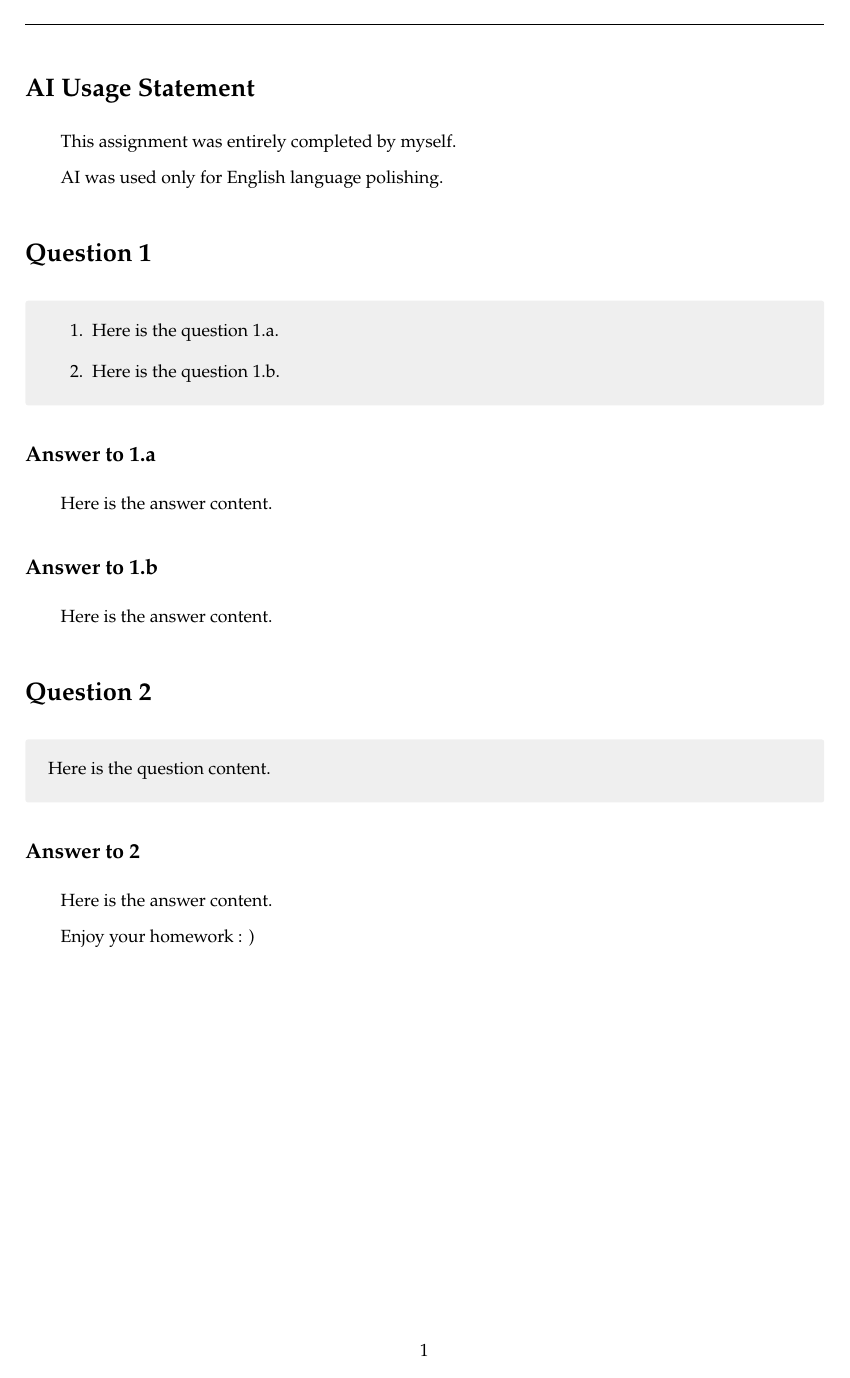
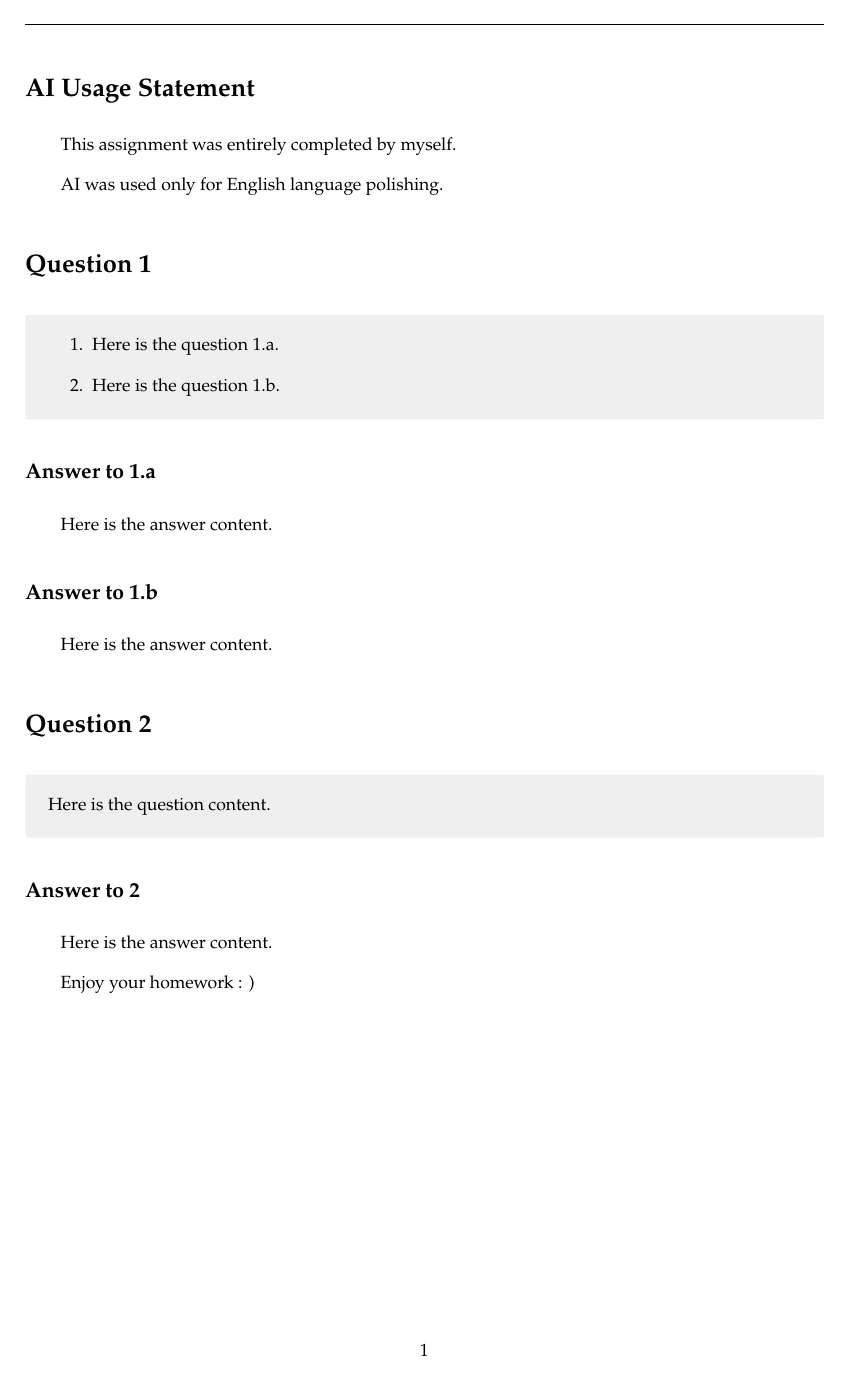
Before and after one commit to econsun/xmu-adv-econ, a LaTeX document (_src/0_main.tex, which reads _src/1_pkg.tex): page 2 of 2. Compiled offline with pdfLaTeX.

Commit message:
chore: small change

```diff
--- a/_src/1_pkg.tex
+++ b/_src/1_pkg.tex
@@ -27,7 +27,7 @@
 \linespread{1.3}
 \setlength{\lineskiplimit}{1.2pt}
 % 段间距
-\setlength{\parskip}{0.5em}
+\setlength{\parskip}{0.7em}
 
 % 首行缩进
 \usepackage{indentfirst}
@@ -80,6 +80,7 @@
 
 % 定义颜色，请确保使用时颜色名字无误
 
+\definecolor{fafugreen}   {HTML}{398142}
 \definecolor{xmublue}     {HTML}{003C88}
 \definecolor{xmured}      {HTML}{D7422A}
 
@@ -156,6 +157,7 @@
 \setlist[alphlist,romlist,numlist,cirlist]{%
     left=1.5em,
     labelsep=0.7em,
+    itemsep=0.7em,
 }
 
 \setlist[alphlist]{label=(\alph*)}
```
